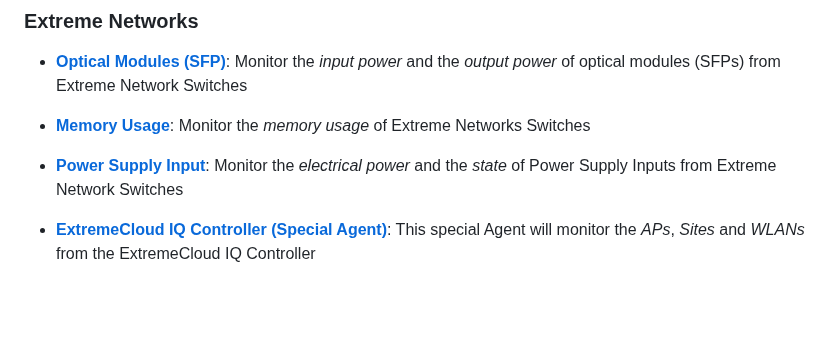
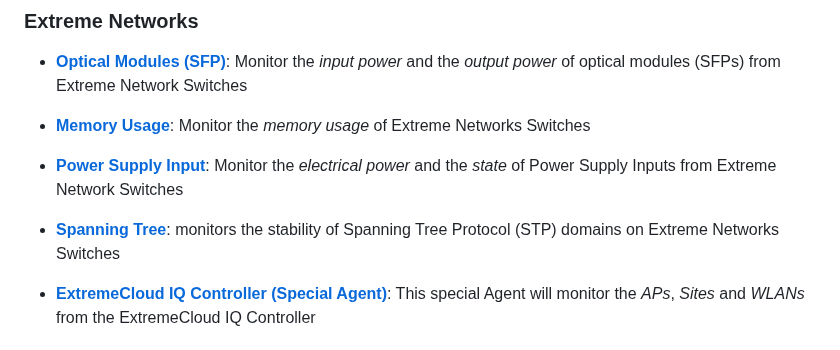
Before and after one commit to tbftn/checkmk_plugins, a Markdown page: README.md, the part around the change. GitHub-like rendering; blank space fills up the shorter version.

Commit message:
netextreme_stp_domain: init release

```diff
--- a/README.md
+++ b/README.md
@@ -13,6 +13,8 @@ Each plugin lives in its own folder and has its own `README.md` with details.
 - [**Memory Usage**](netextreme_mem/): Monitor the *memory usage* of Extreme Networks Switches
 
 - [**Power Supply Input**](netextreme_psu_in/): Monitor the *electrical power* and the *state* of Power Supply Inputs from Extreme Network Switches
+
+- [**Spanning Tree**](netextreme_stp_domain/): monitors the stability of Spanning Tree Protocol (STP) domains on Extreme Networks Switches
 
 - [**ExtremeCloud IQ Controller (Special Agent)**](netextreme_xiq_controller/): This special Agent will monitor the *APs*, *Sites* and *WLANs* from the ExtremeCloud IQ Controller
 
```
Also changed, not shown: netextreme_stp_domain/README.md (added, +51 -0 lines), netextreme_stp_domain/img/check.png (added), netextreme_stp_domain/img/metrics.png (added), netextreme_stp_domain/img/wato.png (added), 7 other files.
